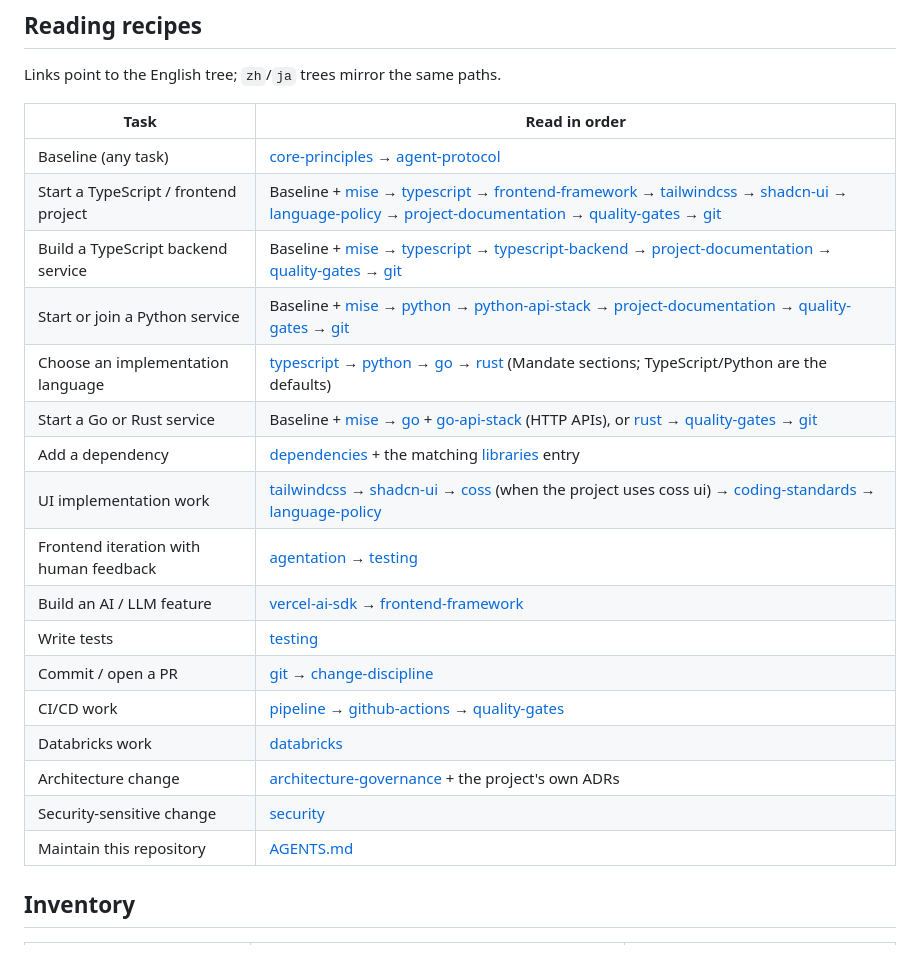
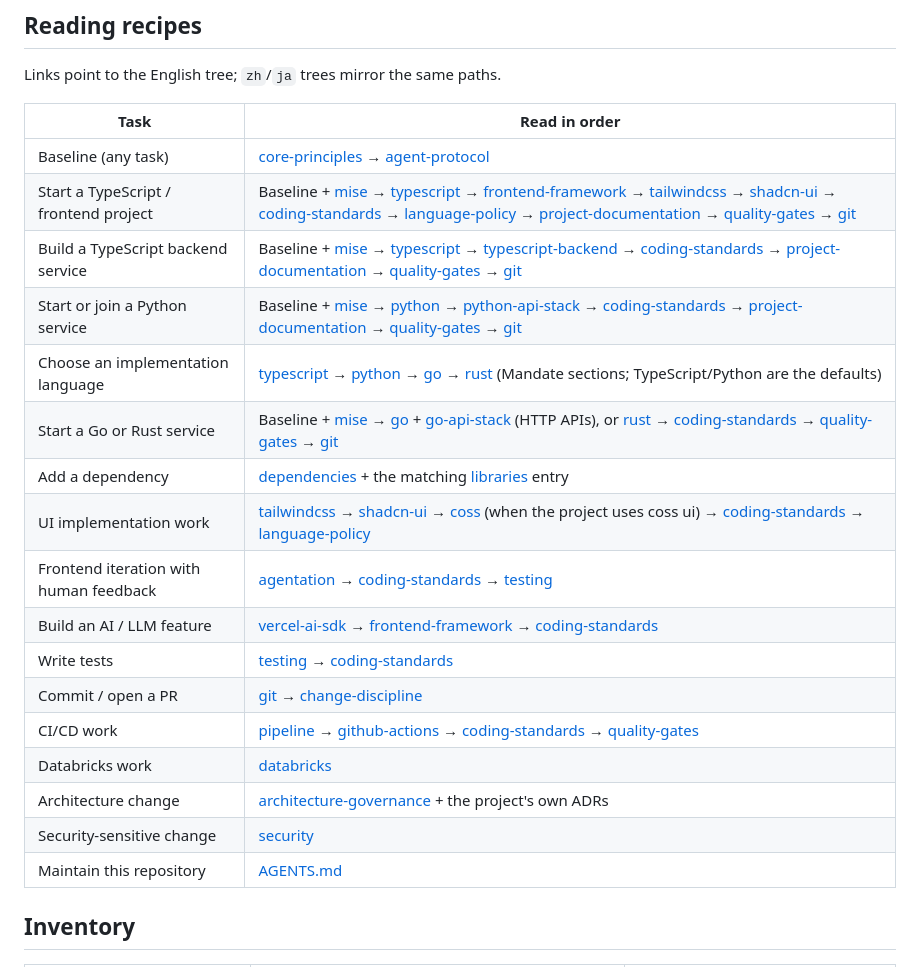
Before and after one commit to fang2hou/ai-coding-guidelines, a Markdown page: PORTAL.md, the part around the change. Rendered like a GitHub page.

Commit message:
docs(portal): route coding-standards into every code-writing recipe

```diff
--- a/PORTAL.md
+++ b/PORTAL.md
@@ -18,25 +18,25 @@ Languages: [English](./guidelines/en/) · [中文](./guidelines/zh/) · [日本
 
 Links point to the English tree; `zh`/`ja` trees mirror the same paths.
 
-| Task                                   | Read in order                                                                                                                                                                                                                                                                                                                                                                                                                                                                                                                                                |
-| -------------------------------------- | ------------------------------------------------------------------------------------------------------------------------------------------------------------------------------------------------------------------------------------------------------------------------------------------------------------------------------------------------------------------------------------------------------------------------------------------------------------------------------------------------------------------------------------------------------------ |
-| Baseline (any task)                    | [core-principles](./guidelines/en/principles/core-principles.md) → [agent-protocol](./guidelines/en/practices/agent-protocol.md)                                                                                                                                                                                                                                                                                                                                                                                                                             |
-| Start a TypeScript / frontend project  | Baseline + [mise](./guidelines/en/toolchain/mise.md) → [typescript](./guidelines/en/toolchain/typescript.md) → [frontend-framework](./guidelines/en/libraries/frontend-framework.md) → [tailwindcss](./guidelines/en/libraries/tailwindcss.md) → [shadcn-ui](./guidelines/en/libraries/shadcn-ui.md) → [language-policy](./guidelines/en/practices/language-policy.md) → [project-documentation](./guidelines/en/practices/project-documentation.md) → [quality-gates](./guidelines/en/toolchain/quality-gates.md) → [git](./guidelines/en/toolchain/git.md) |
-| Build a TypeScript backend service     | Baseline + [mise](./guidelines/en/toolchain/mise.md) → [typescript](./guidelines/en/toolchain/typescript.md) → [typescript-backend](./guidelines/en/libraries/typescript-backend.md) → [project-documentation](./guidelines/en/practices/project-documentation.md) → [quality-gates](./guidelines/en/toolchain/quality-gates.md) → [git](./guidelines/en/toolchain/git.md)                                                                                                                                                                                   |
-| Start or join a Python service         | Baseline + [mise](./guidelines/en/toolchain/mise.md) → [python](./guidelines/en/toolchain/python.md) → [python-api-stack](./guidelines/en/libraries/python-api-stack.md) → [project-documentation](./guidelines/en/practices/project-documentation.md) → [quality-gates](./guidelines/en/toolchain/quality-gates.md) → [git](./guidelines/en/toolchain/git.md)                                                                                                                                                                                               |
-| Choose an implementation language      | [typescript](./guidelines/en/toolchain/typescript.md) → [python](./guidelines/en/toolchain/python.md) → [go](./guidelines/en/toolchain/go.md) → [rust](./guidelines/en/toolchain/rust.md) (Mandate sections; TypeScript/Python are the defaults)                                                                                                                                                                                                                                                                                                             |
-| Start a Go or Rust service             | Baseline + [mise](./guidelines/en/toolchain/mise.md) → [go](./guidelines/en/toolchain/go.md) + [go-api-stack](./guidelines/en/libraries/go-api-stack.md) (HTTP APIs), or [rust](./guidelines/en/toolchain/rust.md) → [quality-gates](./guidelines/en/toolchain/quality-gates.md) → [git](./guidelines/en/toolchain/git.md)                                                                                                                                                                                                                                   |
-| Add a dependency                       | [dependencies](./guidelines/en/practices/dependencies.md) + the matching [libraries](./guidelines/en/libraries/) entry                                                                                                                                                                                                                                                                                                                                                                                                                                       |
-| UI implementation work                 | [tailwindcss](./guidelines/en/libraries/tailwindcss.md) → [shadcn-ui](./guidelines/en/libraries/shadcn-ui.md) → [coss](./guidelines/en/libraries/coss.md) (when the project uses coss ui) → [coding-standards](./guidelines/en/practices/coding-standards.md) → [language-policy](./guidelines/en/practices/language-policy.md)                                                                                                                                                                                                                              |
-| Frontend iteration with human feedback | [agentation](./guidelines/en/libraries/agentation.md) → [testing](./guidelines/en/practices/testing.md)                                                                                                                                                                                                                                                                                                                                                                                                                                                      |
-| Build an AI / LLM feature              | [vercel-ai-sdk](./guidelines/en/libraries/vercel-ai-sdk.md) → [frontend-framework](./guidelines/en/libraries/frontend-framework.md)                                                                                                                                                                                                                                                                                                                                                                                                                          |
-| Write tests                            | [testing](./guidelines/en/practices/testing.md)                                                                                                                                                                                                                                                                                                                                                                                                                                                                                                              |
-| Commit / open a PR                     | [git](./guidelines/en/toolchain/git.md) → [change-discipline](./guidelines/en/practices/change-discipline.md)                                                                                                                                                                                                                                                                                                                                                                                                                                                |
-| CI/CD work                             | [pipeline](./guidelines/en/practices/pipeline.md) → [github-actions](./guidelines/en/toolchain/github-actions.md) → [quality-gates](./guidelines/en/toolchain/quality-gates.md)                                                                                                                                                                                                                                                                                                                                                                              |
-| Databricks work                        | [databricks](./guidelines/en/toolchain/databricks.md)                                                                                                                                                                                                                                                                                                                                                                                                                                                                                                        |
-| Architecture change                    | [architecture-governance](./guidelines/en/practices/architecture-governance.md) + the project's own ADRs                                                                                                                                                                                                                                                                                                                                                                                                                                                     |
-| Security-sensitive change              | [security](./guidelines/en/practices/security.md)                                                                                                                                                                                                                                                                                                                                                                                                                                                                                                            |
-| Maintain this repository               | [AGENTS.md](./AGENTS.md)                                                                                                                                                                                                                                                                                                                                                                                                                                                                                                                                     |
+| Task                                   | Read in order                                                                                                                                                                                                                                                                                                                                                                                                                                                                                                                                                                                                                    |
+| -------------------------------------- | -------------------------------------------------------------------------------------------------------------------------------------------------------------------------------------------------------------------------------------------------------------------------------------------------------------------------------------------------------------------------------------------------------------------------------------------------------------------------------------------------------------------------------------------------------------------------------------------------------------------------------- |
+| Baseline (any task)                    | [core-principles](./guidelines/en/principles/core-principles.md) → [agent-protocol](./guidelines/en/practices/agent-protocol.md)                                                                                                                                                                                                                                                                                                                                                                                                                                                                                                 |
+| Start a TypeScript / frontend project  | Baseline + [mise](./guidelines/en/toolchain/mise.md) → [typescript](./guidelines/en/toolchain/typescript.md) → [frontend-framework](./guidelines/en/libraries/frontend-framework.md) → [tailwindcss](./guidelines/en/libraries/tailwindcss.md) → [shadcn-ui](./guidelines/en/libraries/shadcn-ui.md) → [coding-standards](./guidelines/en/practices/coding-standards.md) → [language-policy](./guidelines/en/practices/language-policy.md) → [project-documentation](./guidelines/en/practices/project-documentation.md) → [quality-gates](./guidelines/en/toolchain/quality-gates.md) → [git](./guidelines/en/toolchain/git.md) |
+| Build a TypeScript backend service     | Baseline + [mise](./guidelines/en/toolchain/mise.md) → [typescript](./guidelines/en/toolchain/typescript.md) → [typescript-backend](./guidelines/en/libraries/typescript-backend.md) → [coding-standards](./guidelines/en/practices/coding-standards.md) → [project-documentation](./guidelines/en/practices/project-documentation.md) → [quality-gates](./guidelines/en/toolchain/quality-gates.md) → [git](./guidelines/en/toolchain/git.md)                                                                                                                                                                                   |
+| Start or join a Python service         | Baseline + [mise](./guidelines/en/toolchain/mise.md) → [python](./guidelines/en/toolchain/python.md) → [python-api-stack](./guidelines/en/libraries/python-api-stack.md) → [coding-standards](./guidelines/en/practices/coding-standards.md) → [project-documentation](./guidelines/en/practices/project-documentation.md) → [quality-gates](./guidelines/en/toolchain/quality-gates.md) → [git](./guidelines/en/toolchain/git.md)                                                                                                                                                                                               |
+| Choose an implementation language      | [typescript](./guidelines/en/toolchain/typescript.md) → [python](./guidelines/en/toolchain/python.md) → [go](./guidelines/en/toolchain/go.md) → [rust](./guidelines/en/toolchain/rust.md) (Mandate sections; TypeScript/Python are the defaults)                                                                                                                                                                                                                                                                                                                                                                                 |
+| Start a Go or Rust service             | Baseline + [mise](./guidelines/en/toolchain/mise.md) → [go](./guidelines/en/toolchain/go.md) + [go-api-stack](./guidelines/en/libraries/go-api-stack.md) (HTTP APIs), or [rust](./guidelines/en/toolchain/rust.md) → [coding-standards](./guidelines/en/practices/coding-standards.md) → [quality-gates](./guidelines/en/toolchain/quality-gates.md) → [git](./guidelines/en/toolchain/git.md)                                                                                                                                                                                                                                   |
+| Add a dependency                       | [dependencies](./guidelines/en/practices/dependencies.md) + the matching [libraries](./guidelines/en/libraries/) entry                                                                                                                                                                                                                                                                                                                                                                                                                                                                                                           |
+| UI implementation work                 | [tailwindcss](./guidelines/en/libraries/tailwindcss.md) → [shadcn-ui](./guidelines/en/libraries/shadcn-ui.md) → [coss](./guidelines/en/libraries/coss.md) (when the project uses coss ui) → [coding-standards](./guidelines/en/practices/coding-standards.md) → [language-policy](./guidelines/en/practices/language-policy.md)                                                                                                                                                                                                                                                                                                  |
+| Frontend iteration with human feedback | [agentation](./guidelines/en/libraries/agentation.md) → [coding-standards](./guidelines/en/practices/coding-standards.md) → [testing](./guidelines/en/practices/testing.md)                                                                                                                                                                                                                                                                                                                                                                                                                                                      |
+| Build an AI / LLM feature              | [vercel-ai-sdk](./guidelines/en/libraries/vercel-ai-sdk.md) → [frontend-framework](./guidelines/en/libraries/frontend-framework.md) → [coding-standards](./guidelines/en/practices/coding-standards.md)                                                                                                                                                                                                                                                                                                                                                                                                                          |
+| Write tests                            | [testing](./guidelines/en/practices/testing.md) → [coding-standards](./guidelines/en/practices/coding-standards.md)                                                                                                                                                                                                                                                                                                                                                                                                                                                                                                              |
+| Commit / open a PR                     | [git](./guidelines/en/toolchain/git.md) → [change-discipline](./guidelines/en/practices/change-discipline.md)                                                                                                                                                                                                                                                                                                                                                                                                                                                                                                                    |
+| CI/CD work                             | [pipeline](./guidelines/en/practices/pipeline.md) → [github-actions](./guidelines/en/toolchain/github-actions.md) → [coding-standards](./guidelines/en/practices/coding-standards.md) → [quality-gates](./guidelines/en/toolchain/quality-gates.md)                                                                                                                                                                                                                                                                                                                                                                              |
+| Databricks work                        | [databricks](./guidelines/en/toolchain/databricks.md)                                                                                                                                                                                                                                                                                                                                                                                                                                                                                                                                                                            |
+| Architecture change                    | [architecture-governance](./guidelines/en/practices/architecture-governance.md) + the project's own ADRs                                                                                                                                                                                                                                                                                                                                                                                                                                                                                                                         |
+| Security-sensitive change              | [security](./guidelines/en/practices/security.md)                                                                                                                                                                                                                                                                                                                                                                                                                                                                                                                                                                                |
+| Maintain this repository               | [AGENTS.md](./AGENTS.md)                                                                                                                                                                                                                                                                                                                                                                                                                                                                                                                                                                                                         |
 
 ## Inventory
 
```
